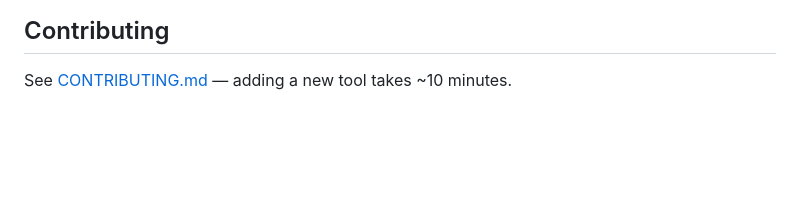
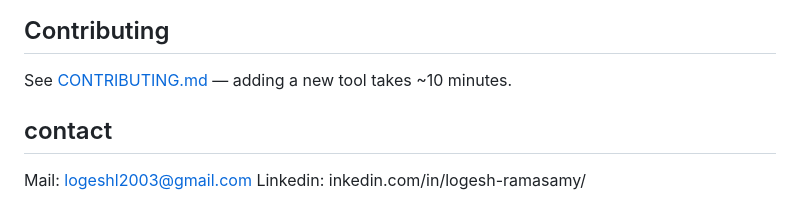
Before and after one commit to LogeshR15/screener-mcp, a Markdown page: README.md, the part around the change. Rendered like a GitHub page; blank space fills up the shorter version.

Commit message:
Add contact information to README

```diff
--- a/README.md
+++ b/README.md
@@ -163,3 +163,8 @@ All data comes from [Screener.in](https://www.screener.in) — India's most popu
 ## Contributing
 
 See [CONTRIBUTING.md](CONTRIBUTING.md) — adding a new tool takes ~10 minutes.
+
+## contact
+
+Mail: logeshl2003@gmail.com
+Linkedin: inkedin.com/in/logesh-ramasamy/
```
